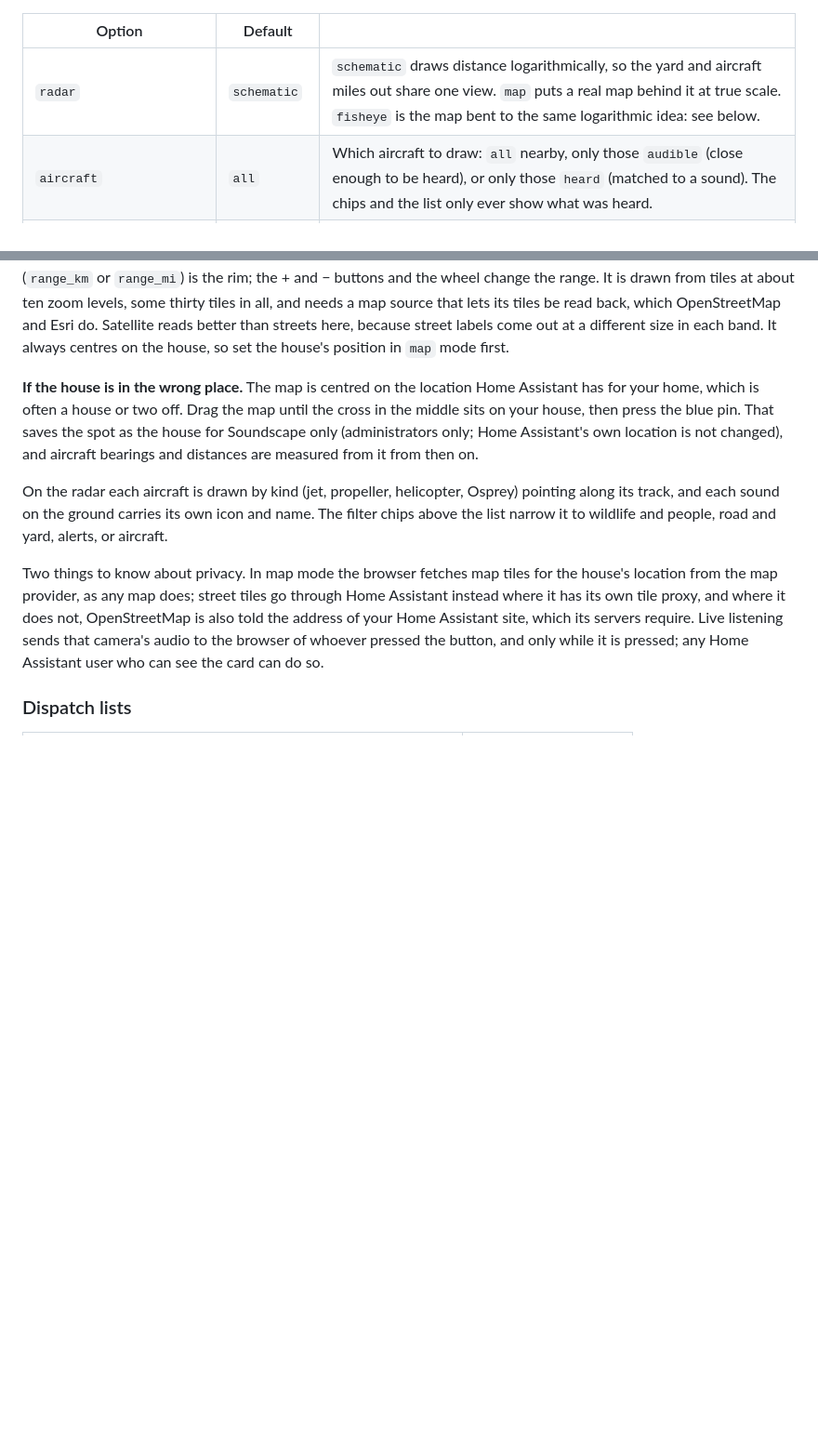
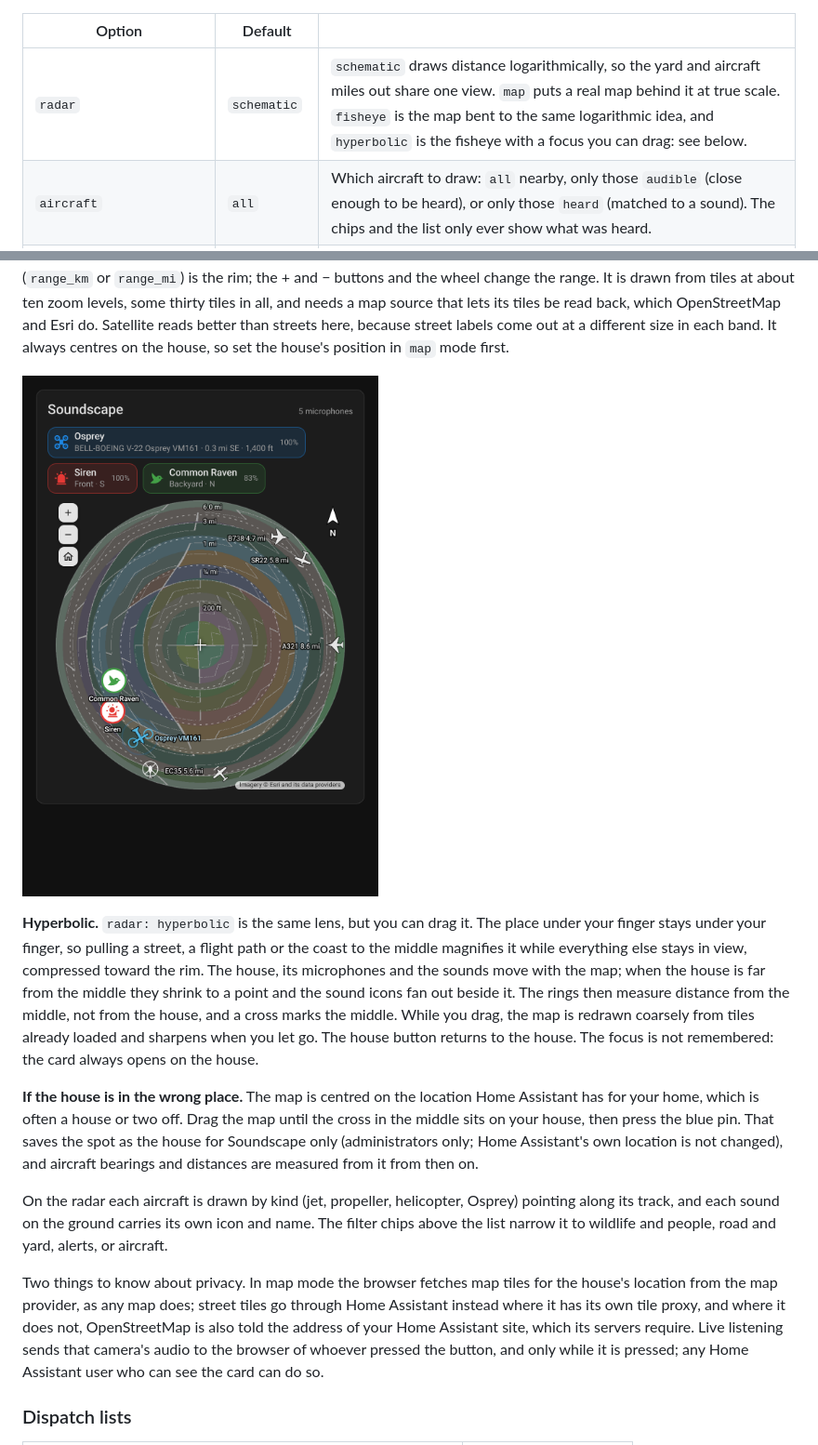
Before and after one commit to FortranFour/soundscape, a Markdown page: README.md, 2 parts joined by grey strips. Shown at 93% size. Rendered like a GitHub page; pictures changed too: docs/card-hyperbolic.png (added); blank space fills up the shorter version.

```diff
--- a/README.md
+++ b/README.md
@@ -76,7 +76,7 @@ Everything is also in the card's visual editor, which shows each option's defaul
 
 | Option | Default | |
 | --- | --- | --- |
-| `radar` | `schematic` | `schematic` draws distance logarithmically, so the yard and aircraft miles out share one view. `map` puts a real map behind it at true scale. `fisheye` is the map bent to the same logarithmic idea: see below. |
+| `radar` | `schematic` | `schematic` draws distance logarithmically, so the yard and aircraft miles out share one view. `map` puts a real map behind it at true scale. `fisheye` is the map bent to the same logarithmic idea, and `hyperbolic` is the fisheye with a focus you can drag: see below. |
 | `aircraft` | `all` | Which aircraft to draw: `all` nearby, only those `audible` (close enough to be heard), or only those `heard` (matched to a sound). The chips and the list only ever show what was heard. |
 | `map_style` | `streets` | `streets` (OpenStreetMap, through Home Assistant's own map tile proxy where the installed version has one) or `satellite` (Esri World Imagery). For another source set `map_tiles` to a `{z}/{x}/{y}` address and `map_attribution` to its credit line. |
 | `map_radius_m` or `map_radius_ft` | `60` m (`200` ft) | How far the map reaches to start with. About 60 m shows the property; a few thousand shows the neighbourhood and nearby aircraft. Aircraft beyond the edge sit on it with their distance. |
@@ -96,6 +96,10 @@ The map can be dragged, and zoomed with the wheel, a pinch, or the + and − but
 ![Fisheye mode](docs/card-fisheye.png)
 
 **Fisheye.** `radar: fisheye` keeps the map near true scale around the house and compresses it logarithmically further out, so the yard and aircraft miles away sit on one real map. Directions are never bent, only distances, so streets curve. The map reach (`map_radius_m` or `map_radius_ft`) is the distance drawn at 30 % of the radius and the aircraft range (`range_km` or `range_mi`) is the rim; the + and − buttons and the wheel change the range. It is drawn from tiles at about ten zoom levels, some thirty tiles in all, and needs a map source that lets its tiles be read back, which OpenStreetMap and Esri do. Satellite reads better than streets here, because street labels come out at a different size in each band. It always centres on the house, so set the house's position in `map` mode first.
+
+![Hyperbolic mode](docs/card-hyperbolic.png)
+
+**Hyperbolic.** `radar: hyperbolic` is the same lens, but you can drag it. The place under your finger stays under your finger, so pulling a street, a flight path or the coast to the middle magnifies it while everything else stays in view, compressed toward the rim. The house, its microphones and the sounds move with the map; when the house is far from the middle they shrink to a point and the sound icons fan out beside it. The rings then measure distance from the middle, not from the house, and a cross marks the middle. While you drag, the map is redrawn coarsely from tiles already loaded and sharpens when you let go. The house button returns to the house. The focus is not remembered: the card always opens on the house.
 
 **If the house is in the wrong place.** The map is centred on the location Home Assistant has for your home, which is often a house or two off. Drag the map until the cross in the middle sits on your house, then press the blue pin. That saves the spot as the house for Soundscape only (administrators only; Home Assistant's own location is not changed), and aircraft bearings and distances are measured from it from then on.
 
```
Also changed, not shown: CHANGELOG.md (+4 -0 lines), 4 other files.
